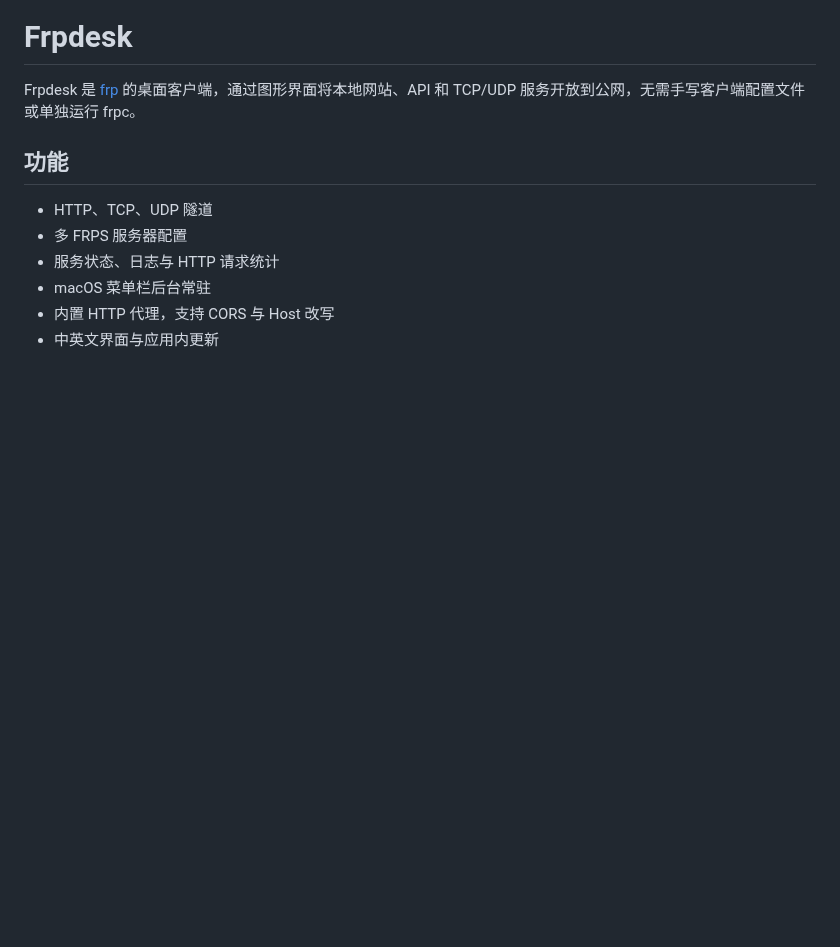
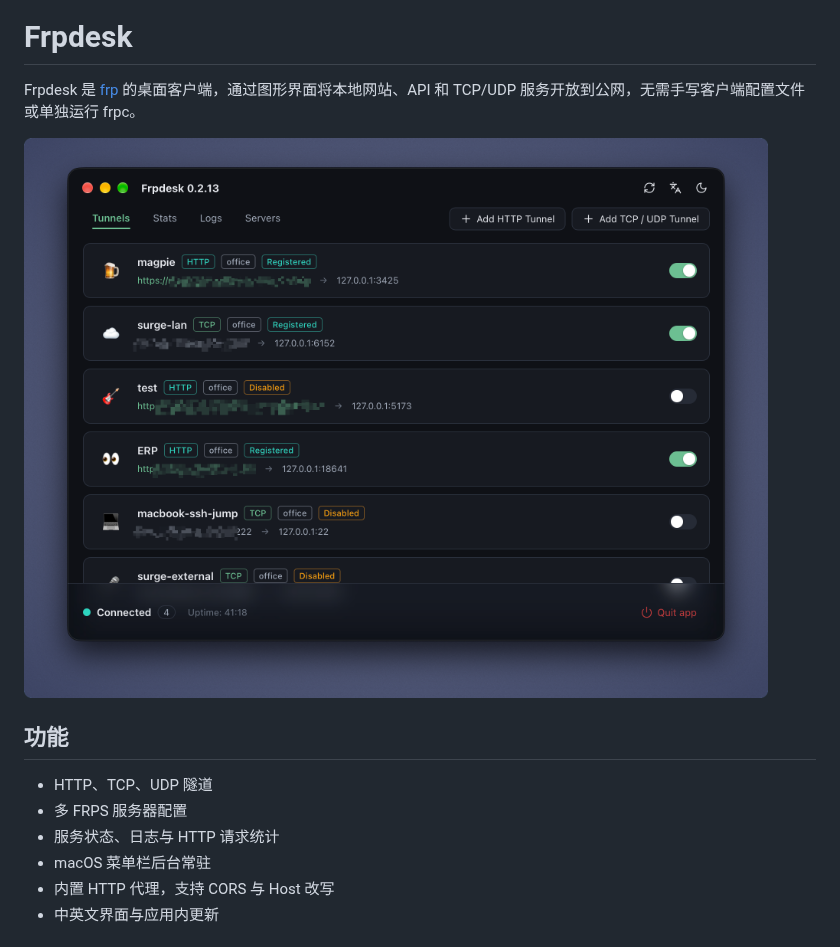
Before and after one commit to ivanusong/frpdesk, a Markdown page: README_zh-CN.md, the part around the change. Rendered like a GitHub page; pictures changed too: assets/screenshot.png (added); blank space fills up the shorter version.

```diff
--- a/README_zh-CN.md
+++ b/README_zh-CN.md
@@ -5,6 +5,8 @@
 # Frpdesk
 
 Frpdesk 是 [frp](https://github.com/fatedier/frp) 的桌面客户端，通过图形界面将本地网站、API 和 TCP/UDP 服务开放到公网，无需手写客户端配置文件或单独运行 frpc。
+
+![screenshot](./assets/screenshot.png)
 
 ## 功能
 
```
Also changed, not shown: README.md (+2 -0 lines), 17 other files.
